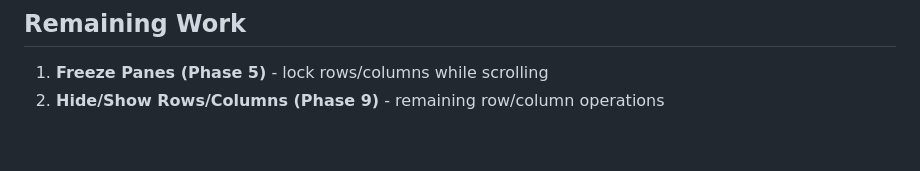
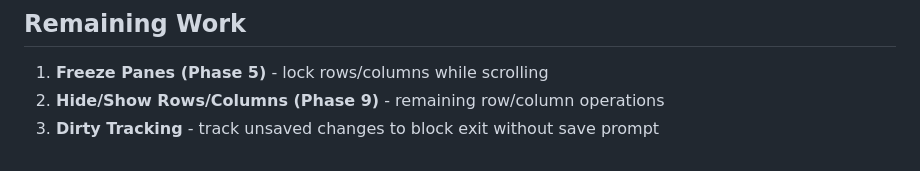
Before and after one commit to toddvernon/ss, a Markdown page: TODO.md, the part around the change. Rendered like a GitHub page.

Commit message:
Add dirty tracking to TODO remaining work
Co-Authored-By: Claude Opus 4.5 <noreply@anthropic.com>

```diff
--- a/TODO.md
+++ b/TODO.md
@@ -327,3 +327,4 @@ $1,234.56       1234.56   currency=true, thousands=true
 
 1. **Freeze Panes (Phase 5)** - lock rows/columns while scrolling
 2. **Hide/Show Rows/Columns (Phase 9)** - remaining row/column operations
+3. **Dirty Tracking** - track unsaved changes to block exit without save prompt
```
